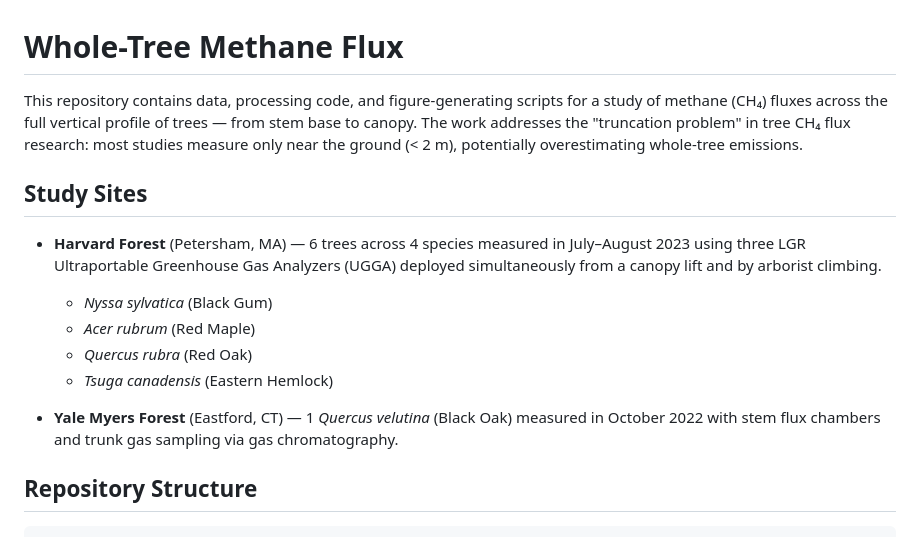
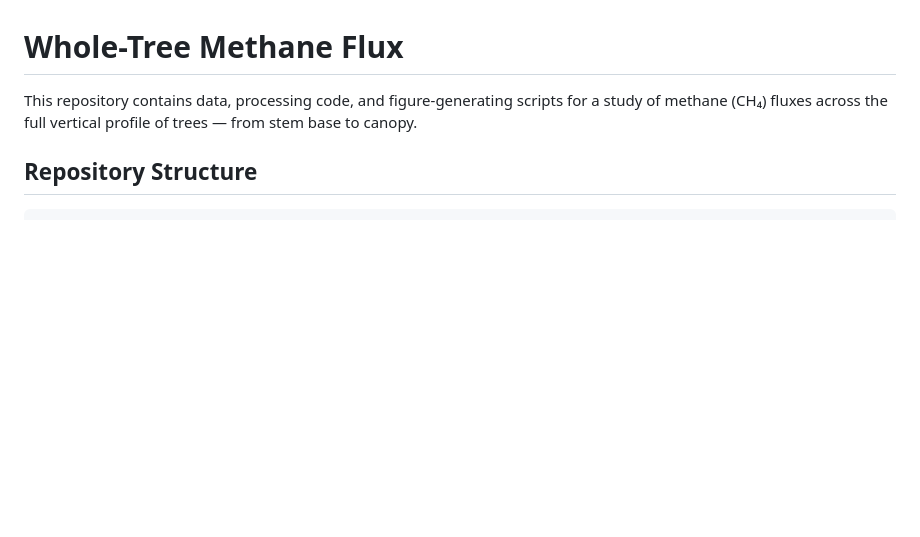
Before and after one commit to jgewirtzman/whole_tree_flux, a Markdown page: README.md, the part around the change. GitHub-like rendering; blank space fills up the shorter version.

Commit message:
Simplify README by removing truncation problem and site details
Removed details about the truncation problem and study sites from the README.

```diff
--- a/README.md
+++ b/README.md
@@ -1,16 +1,7 @@
 # Whole-Tree Methane Flux
 
-This repository contains data, processing code, and figure-generating scripts for a study of methane (CH₄) fluxes across the full vertical profile of trees — from stem base to canopy. The work addresses the "truncation problem" in tree CH₄ flux research: most studies measure only near the ground (< 2 m), potentially overestimating whole-tree emissions.
+This repository contains data, processing code, and figure-generating scripts for a study of methane (CH₄) fluxes across the full vertical profile of trees — from stem base to canopy.
 
-## Study Sites
-
-- **Harvard Forest** (Petersham, MA) — 6 trees across 4 species measured in July–August 2023 using three LGR Ultraportable Greenhouse Gas Analyzers (UGGA) deployed simultaneously from a canopy lift and by arborist climbing.
-  - *Nyssa sylvatica* (Black Gum)
-  - *Acer rubrum* (Red Maple)
-  - *Quercus rubra* (Red Oak)
-  - *Tsuga canadensis* (Eastern Hemlock)
-
-- **Yale Myers Forest** (Eastford, CT) — 1 *Quercus velutina* (Black Oak) measured in October 2022 with stem flux chambers and trunk gas sampling via gas chromatography.
 
 ## Repository Structure
 
```
